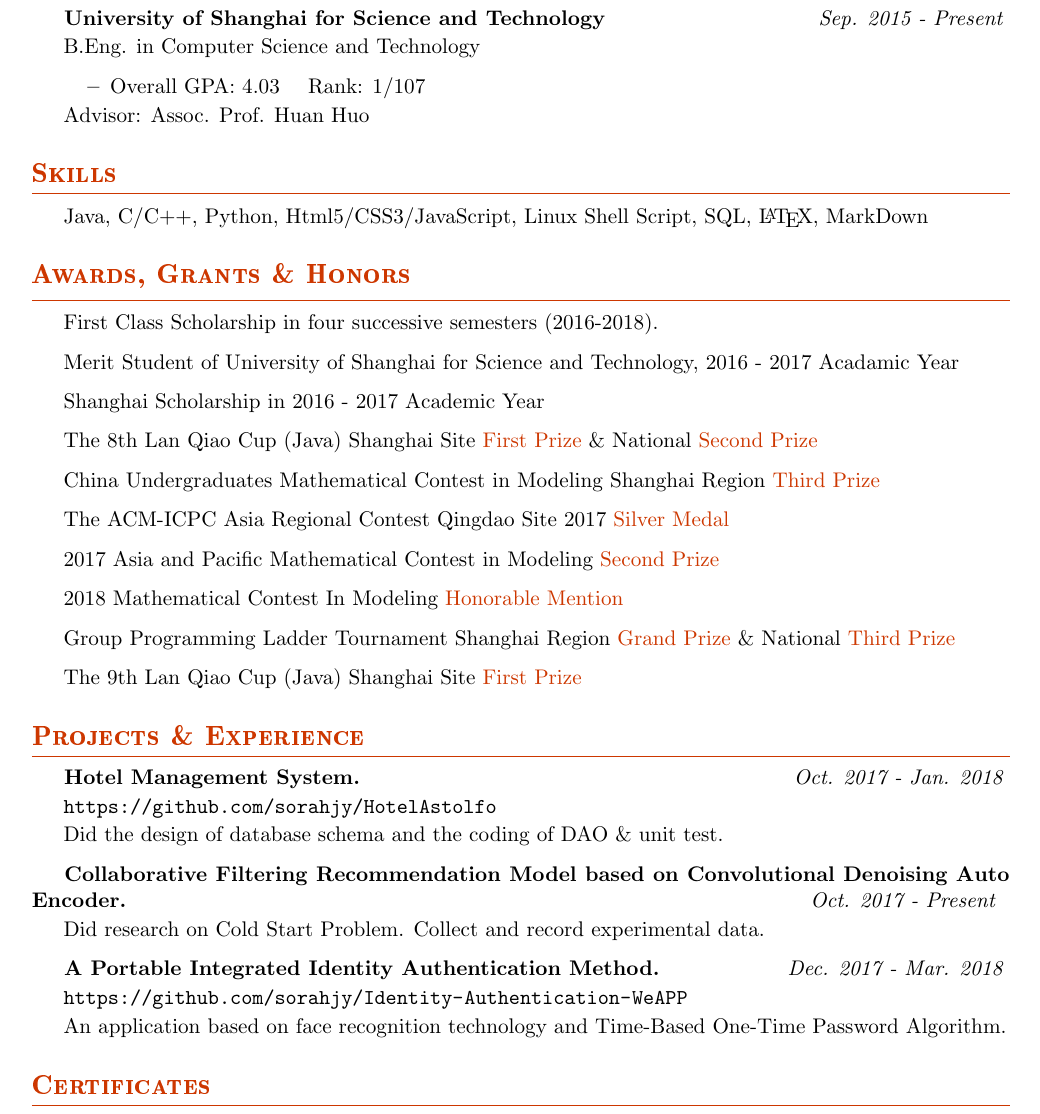
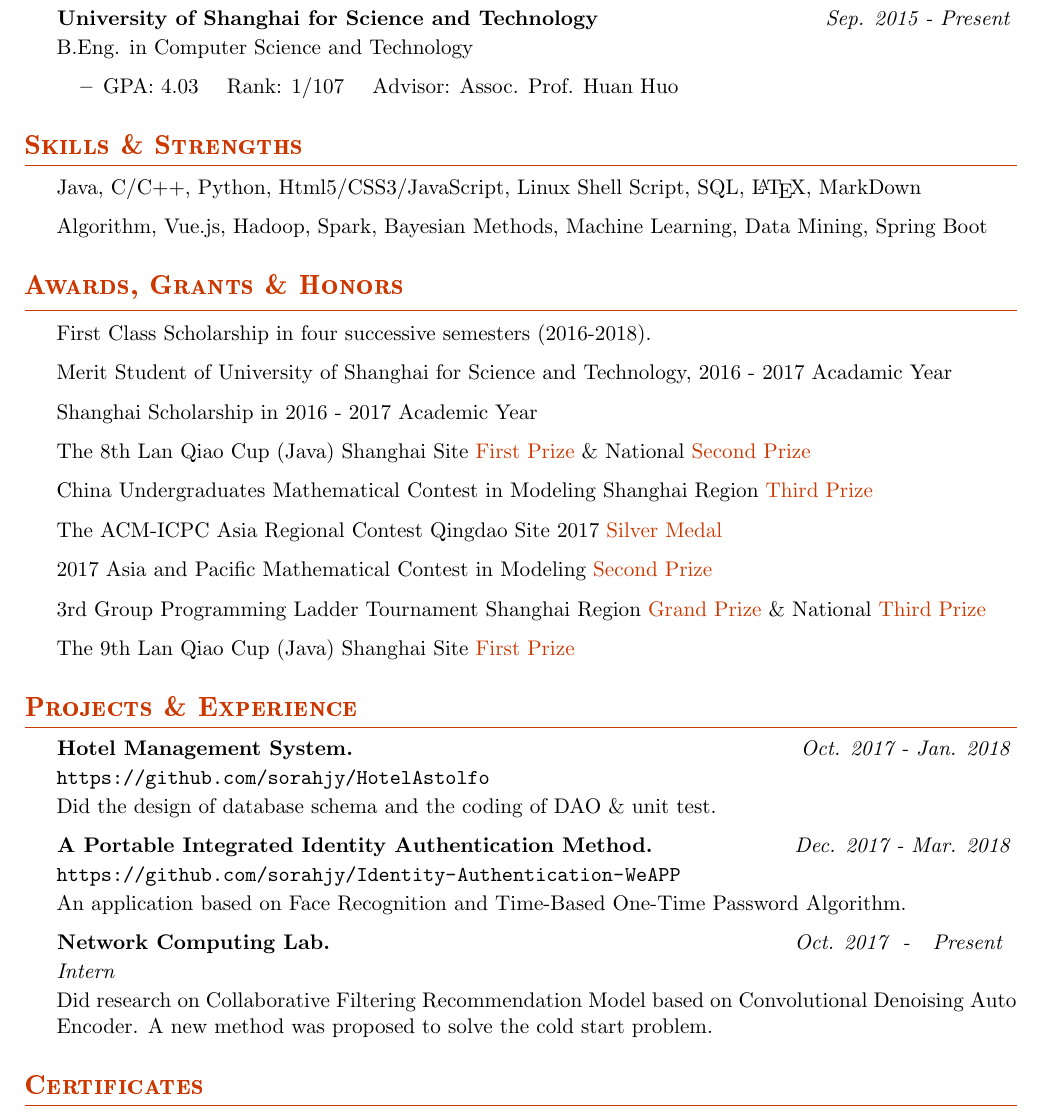
Before and after one commit to sorahjy/latex-resume-templates, a LaTeX CV (academic/resume_en.tex, which reads academic/sorahjy_cv.cls): part of the page, cut so that both start at the same text. Compiled offline with pdfLaTeX.

Commit message:
modify content

```diff
--- a/academic/resume_en.tex
+++ b/academic/resume_en.tex
@@ -26,9 +26,9 @@
 \begin{sectionContentSimple}{University of Shanghai for Science and Technology}{Sep. 2015 - Present}
 	\item B.Eng. in Computer Science and Technology
 	\begin{itemize}
-		\item Overall GPA: 4.03 \quad Rank: 1/107
+		\item GPA: 4.03 \quad Rank: 1/107 \quad Advisor: Assoc. Prof. Huan Huo
 	\end{itemize}
-	\item Advisor: Assoc. Prof. Huan Huo
+
 \end{sectionContentSimple}
 
 %
@@ -54,9 +54,10 @@
 % Skills
 %
 
-\sectionTitle{Skills}
+\sectionTitle{Skills \& Strengths}
 \begin{description}{}
-	\item{\ \ }  Java, C/C++, Python, Html5/CSS3/JavaScript, Linux Shell Script, SQL, \LaTeX, MarkDown
+	\item{\ \ } Java, C/C++, Python, Html5/CSS3/JavaScript, Linux Shell Script, SQL, \LaTeX, MarkDown
+	\item{\ \ } Algorithm, Vue.js, Hadoop, Spark, Bayesian Methods, Machine Learning, Data Mining, Spring Boot
 \end{description}
 
 
@@ -73,8 +74,7 @@
 	\item{\ \ } China Undergraduates Mathematical Contest in Modeling Shanghai Region {\color{orangeRed}Third Prize}
 	\item{\ \ } The ACM-ICPC Asia Regional Contest Qingdao Site 2017 {\color{orangeRed}Silver Medal}
 	\item{\ \ } 2017 Asia and Pacific Mathematical Contest in Modeling {\color{orangeRed}Second Prize}
-	\item{\ \ } 2018 Mathematical Contest In Modeling {\color{orangeRed}Honorable Mention}
-	\item{\ \ } Group Programming Ladder Tournament Shanghai Region {\color{orangeRed}Grand Prize} \& National {\color{orangeRed}Third Prize}
+	\item{\ \ } 3rd Group Programming Ladder Tournament Shanghai Region {\color{orangeRed}Grand Prize} \& National {\color{orangeRed}Third Prize}
 	\item{\ \ } The 9th Lan Qiao Cup (Java) Shanghai Site {\color{orangeRed}First Prize}
 \end{description}
 
@@ -92,15 +92,16 @@
 	\item Did the design of database schema and the coding of DAO \& unit test.
 \end{sectionContentSimple}
 
-\begin{sectionContentSimple}{Collaborative Filtering Recommendation Model based on Convolutional Denoising Auto Encoder.}{Oct. 2017 - Present }
-	\item Did research on Cold Start Problem. Collect and record experimental data.
-\end{sectionContentSimple}
 
 \begin{sectionContentSimple}{A Portable Integrated Identity Authentication Method.}{Dec. 2017 - Mar. 2018}
 	\item \url{https://github.com/sorahjy/Identity-Authentication-WeAPP}
-	\item An application based on face recognition technology and Time-Based One-Time Password Algorithm.
+	\item An application based on Face Recognition and Time-Based One-Time Password Algorithm.
 \end{sectionContentSimple}
 
+
+\begin{sectionContentNormal}{Network Computing Lab. }{Oct. 2017 \ - \ \ Present }{Intern \ \ }
+	\item Did research on Collaborative Filtering Recommendation Model based on Convolutional Denoising Auto Encoder. A new method was proposed to solve the cold start problem.
+\end{sectionContentNormal}
 
 %
 % Publications
--- a/academic/sorahjy_cv.cls
+++ b/academic/sorahjy_cv.cls
@@ -6,7 +6,7 @@
 \usepackage{enumitem}
 \usepackage{parskip}
 \usepackage{url}
-\usepackage[left=0.75in,top=0.6in,right=0.75in,bottom=0.6in]{geometry}
+\usepackage[left=0.7in,top=0.5in,right=0.7in,bottom=0.5in]{geometry}
 \usepackage{bold-extra}
 \usepackage{color}
 
```
Also changed, not shown: academic/resume_en.pdf, 4 other files.
